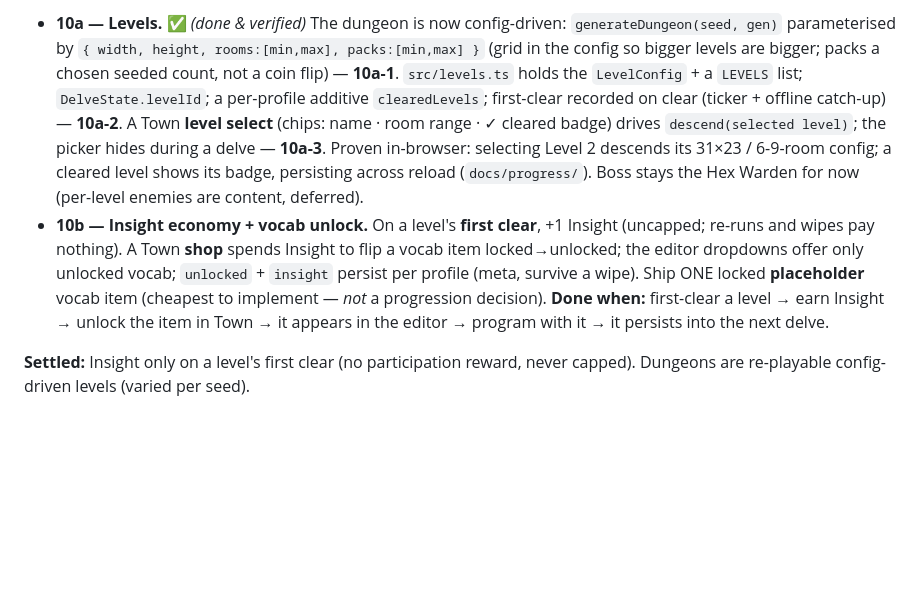
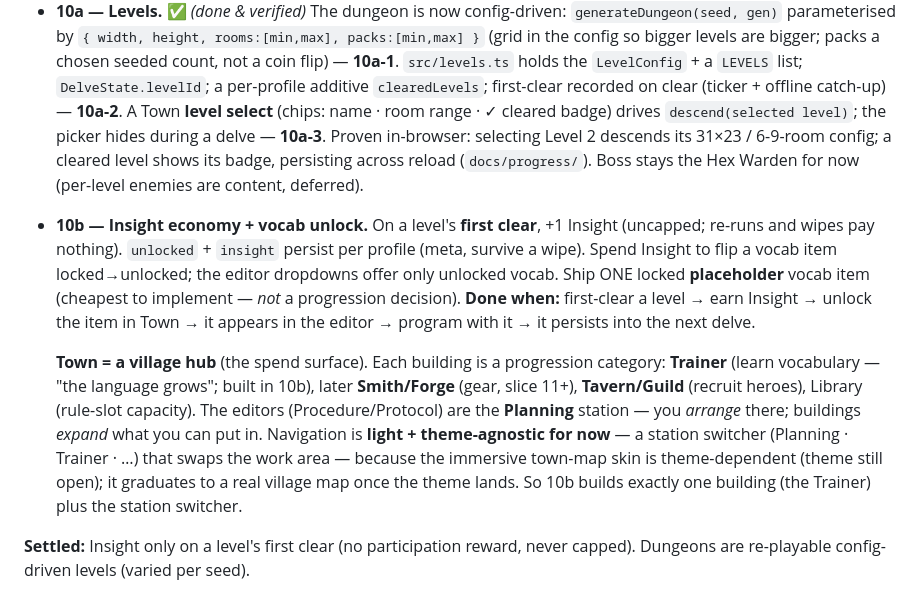
Before and after one commit to daydream-software/project-black, a Markdown page: docs/ROADMAP.md, the part around the change. Drawn GitHub-style; blank space fills up the shorter version.

Commit message:
docs: record 10b shape — Town as a village hub, Trainer first
The Insight spend surface is a village hub of buildings, one per progression
category: Trainer (vocabulary — built in 10b), later Smith (gear), Tavern
(heroes), Library (rule slots). The editors are the Planning station. Navigation
stays light + theme-agnostic for now (a station switcher), graduating to a real
village map once the theme is chosen.

Co-Authored-By: Claude Opus 4.8 (1M context) <noreply@anthropic.com>

```diff
--- a/docs/ROADMAP.md
+++ b/docs/ROADMAP.md
@@ -200,12 +200,23 @@ Gear and unlocked vocabulary persist across delves (roguelite).
   cleared level shows its badge, persisting across reload (`docs/progress/`).
   Boss stays the Hex Warden for now (per-level enemies are content, deferred).
 - **10b — Insight economy + vocab unlock.** On a level's **first clear**, +1
-  Insight (uncapped; re-runs and wipes pay nothing). A Town **shop** spends Insight
-  to flip a vocab item locked→unlocked; the editor dropdowns offer only unlocked
-  vocab; `unlocked` + `insight` persist per profile (meta, survive a wipe). Ship ONE
-  locked **placeholder** vocab item (cheapest to implement — *not* a progression
-  decision). **Done when:** first-clear a level → earn Insight → unlock the item in
-  Town → it appears in the editor → program with it → it persists into the next delve.
+  Insight (uncapped; re-runs and wipes pay nothing). `unlocked` + `insight` persist
+  per profile (meta, survive a wipe). Spend Insight to flip a vocab item
+  locked→unlocked; the editor dropdowns offer only unlocked vocab. Ship ONE locked
+  **placeholder** vocab item (cheapest to implement — *not* a progression decision).
+  **Done when:** first-clear a level → earn Insight → unlock the item in Town → it
+  appears in the editor → program with it → it persists into the next delve.
+
+  **Town = a village hub** (the spend surface). Each building is a progression
+  category: **Trainer** (learn vocabulary — "the language grows"; built in 10b),
+  later **Smith/Forge** (gear, slice 11+), **Tavern/Guild** (recruit heroes),
+  Library (rule-slot capacity). The editors (Procedure/Protocol) are the
+  **Planning** station — you *arrange* there; buildings *expand* what you can put
+  in. Navigation is **light + theme-agnostic for now** — a station switcher
+  (Planning · Trainer · …) that swaps the work area — because the immersive
+  town-map skin is theme-dependent (theme still open); it graduates to a real
+  village map once the theme lands. So 10b builds exactly one building (the
+  Trainer) plus the station switcher.
 
 **Settled:** Insight only on a level's first clear (no participation reward, never
 capped). Dungeons are re-playable config-driven levels (varied per seed).
```
